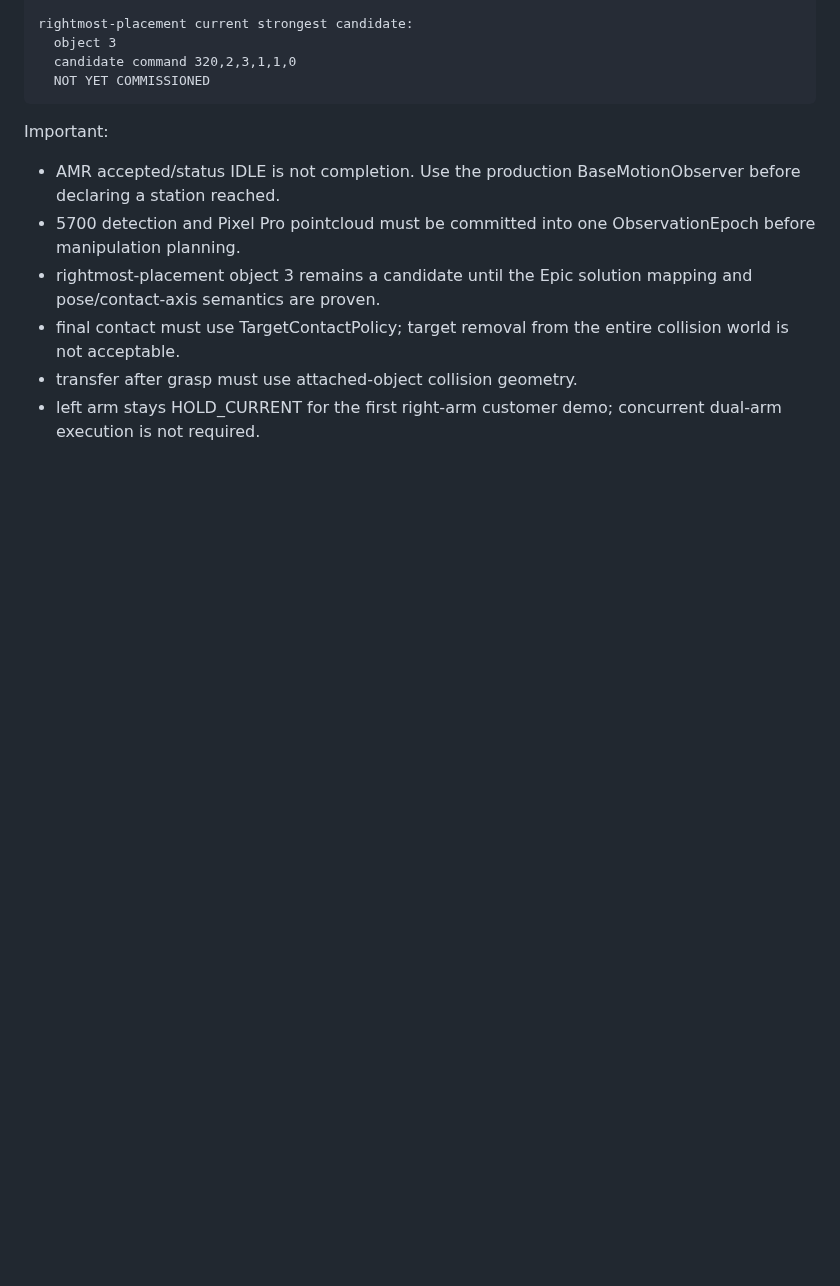
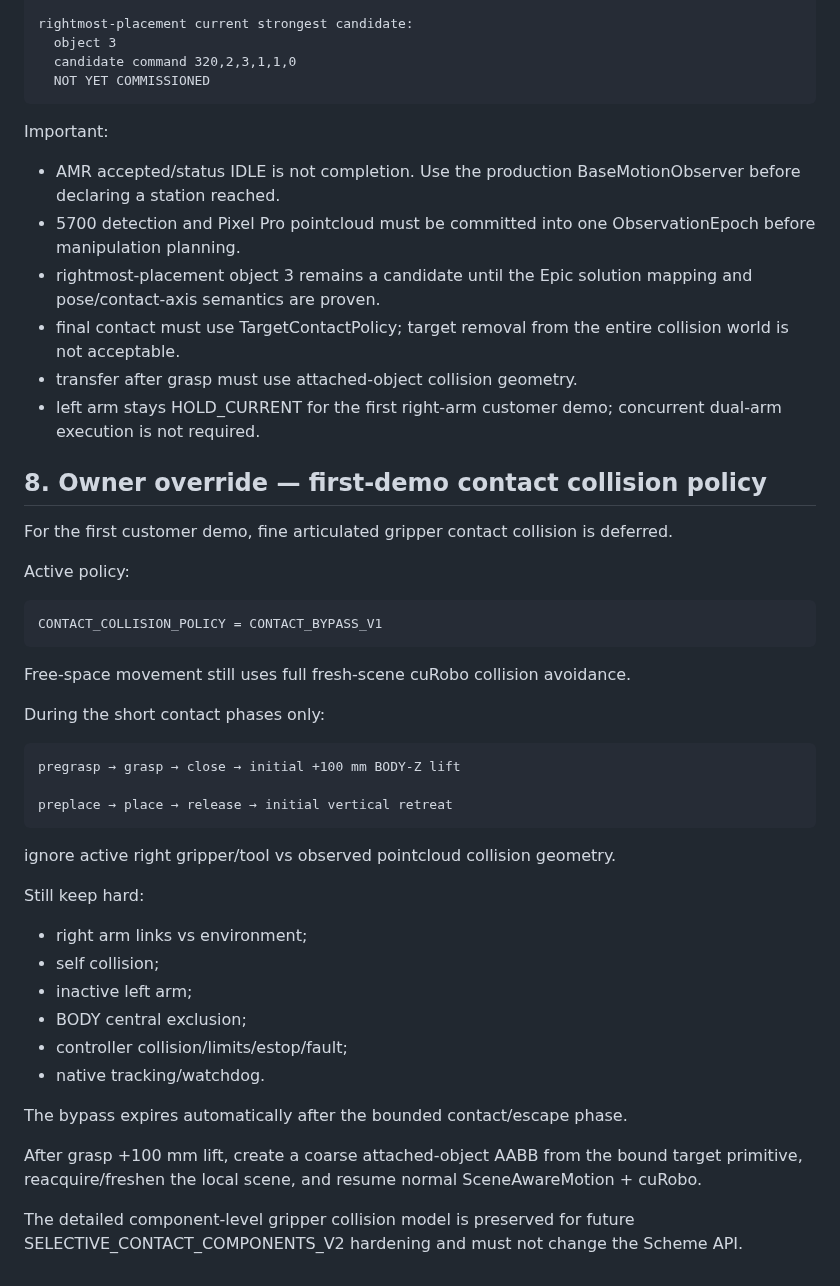
Before and after one commit to Trickyboy2100/ARES-R, a Markdown page: docs/schemes/2026-09-24_RIGHT_ARM_TRAY_TO_GROOVE_STAGE_DEMO_V2.md, the part around the change. Rendered like a GitHub page; blank space fills up the shorter version.

Commit message:
docs(scheme): apply contact-bypass v1 owner override

```diff
--- a/docs/schemes/2026-09-24_RIGHT_ARM_TRAY_TO_GROOVE_STAGE_DEMO_V2.md
+++ b/docs/schemes/2026-09-24_RIGHT_ARM_TRAY_TO_GROOVE_STAGE_DEMO_V2.md
@@ -279,3 +279,40 @@ Important:
 - final contact must use TargetContactPolicy; target removal from the entire collision world is not acceptable.
 - transfer after grasp must use attached-object collision geometry.
 - left arm stays HOLD_CURRENT for the first right-arm customer demo; concurrent dual-arm execution is not required.
+
+## 8. Owner override — first-demo contact collision policy
+
+For the first customer demo, fine articulated gripper contact collision is deferred.
+
+Active policy:
+
+~~~text
+CONTACT_COLLISION_POLICY = CONTACT_BYPASS_V1
+~~~
+
+Free-space movement still uses full fresh-scene cuRobo collision avoidance.
+
+During the short contact phases only:
+
+~~~text
+pregrasp → grasp → close → initial +100 mm BODY-Z lift
+
+preplace → place → release → initial vertical retreat
+~~~
+
+ignore active right gripper/tool vs observed pointcloud collision geometry.
+
+Still keep hard:
+
+- right arm links vs environment;
+- self collision;
+- inactive left arm;
+- BODY central exclusion;
+- controller collision/limits/estop/fault;
+- native tracking/watchdog.
+
+The bypass expires automatically after the bounded contact/escape phase.
+
+After grasp +100 mm lift, create a coarse attached-object AABB from the bound target primitive, reacquire/freshen the local scene, and resume normal SceneAwareMotion + cuRobo.
+
+The detailed component-level gripper collision model is preserved for future SELECTIVE_CONTACT_COMPONENTS_V2 hardening and must not change the Scheme API.
```
